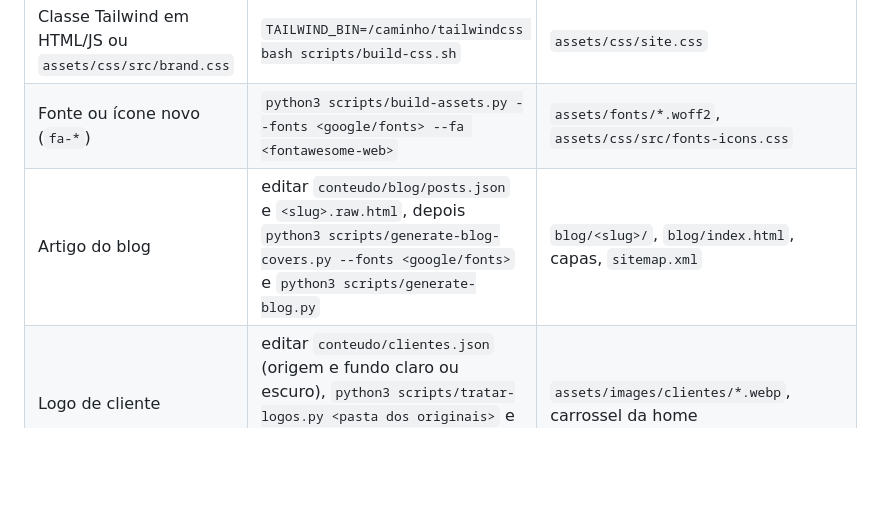
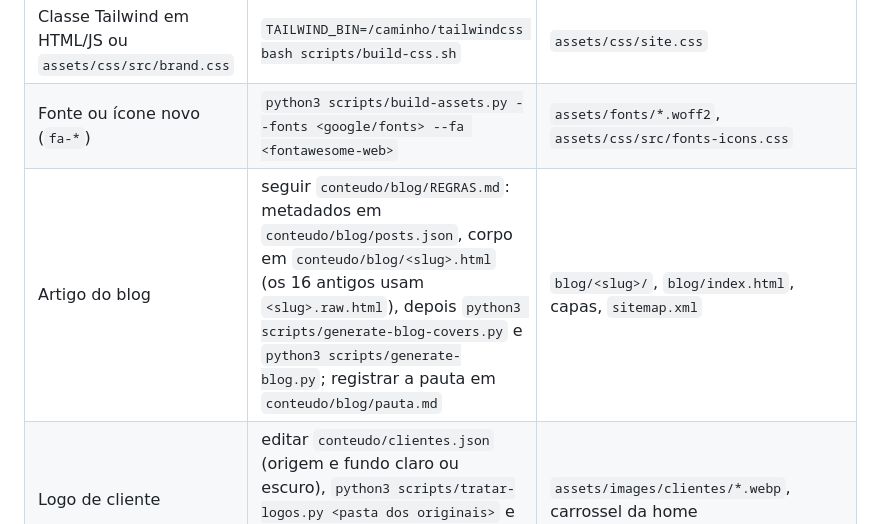
Before and after one commit to gabrielpriss/conceitop, a Markdown page: README.md, the part around the change. Drawn GitHub-style; blank space fills up the shorter version.

```diff
--- a/README.md
+++ b/README.md
@@ -23,7 +23,7 @@ O build só copia o que vai ao ar e coloca hash de conteúdo em `site.css` e `br
 |---|---|---|
 | Classe Tailwind em HTML/JS ou `assets/css/src/brand.css` | `TAILWIND_BIN=/caminho/tailwindcss bash scripts/build-css.sh` | `assets/css/site.css` |
 | Fonte ou ícone novo (`fa-*`) | `python3 scripts/build-assets.py --fonts <google/fonts> --fa <fontawesome-web>` | `assets/fonts/*.woff2`, `assets/css/src/fonts-icons.css` |
-| Artigo do blog | editar `conteudo/blog/posts.json` e `<slug>.raw.html`, depois `python3 scripts/generate-blog-covers.py --fonts <google/fonts>` e `python3 scripts/generate-blog.py` | `blog/<slug>/`, `blog/index.html`, capas, `sitemap.xml` |
+| Artigo do blog | seguir `conteudo/blog/REGRAS.md`: metadados em `conteudo/blog/posts.json`, corpo em `conteudo/blog/<slug>.html` (os 16 antigos usam `<slug>.raw.html`), depois `python3 scripts/generate-blog-covers.py` e `python3 scripts/generate-blog.py`; registrar a pauta em `conteudo/blog/pauta.md` | `blog/<slug>/`, `blog/index.html`, capas, `sitemap.xml` |
 | Logo de cliente | editar `conteudo/clientes.json` (origem e fundo claro ou escuro), `python3 scripts/tratar-logos.py <pasta dos originais>` e `python3 scripts/generate-clientes.py` | `assets/images/clientes/*.webp`, carrossel da home |
 | Capas dos depoimentos em vídeo | `python3 scripts/gerar-depoimentos.py <pasta com ShareTech-Regular.ttf e Cairo[slnt,wght].ttf>` (fotos e logos saem de `conteudo/depoimentos-originais/`) | `assets/images/depoimentos/depoimento-<slug>-v2.webp` |
 | Grade "Nossos Serviços" da home | editar `scripts/generate-servicos-home.py` e `conteudo/servicos.json` (texto e imagem do popup de cada serviço; ícones em `partials/icones-servicos.py`) e rodar o script | `index.html` |
```
Also changed, not shown: conteudo/blog/REGRAS.md (added, +103 -0 lines), conteudo/blog/pauta.md (added, +19 -0 lines).
